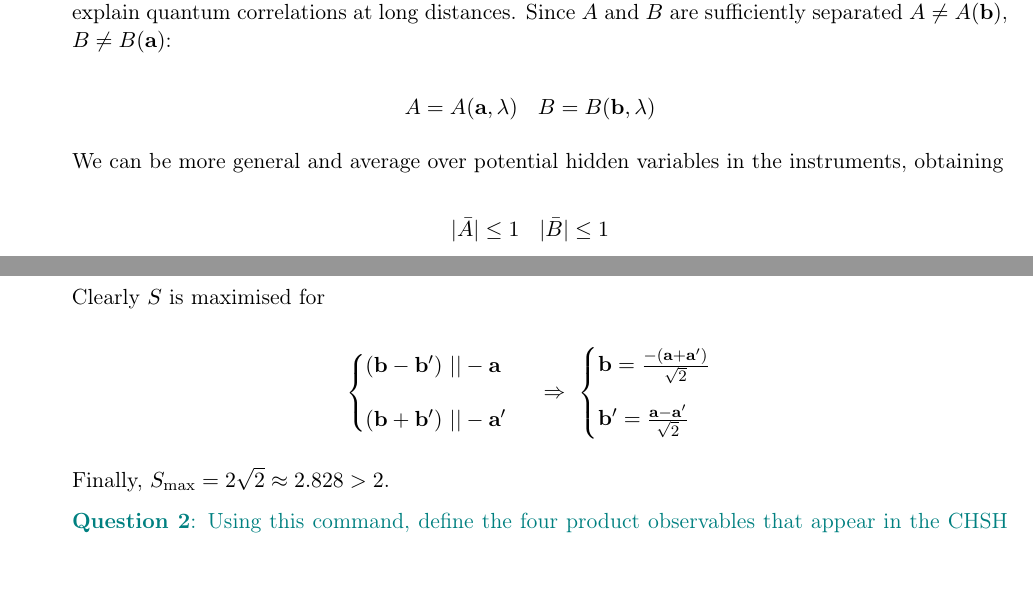
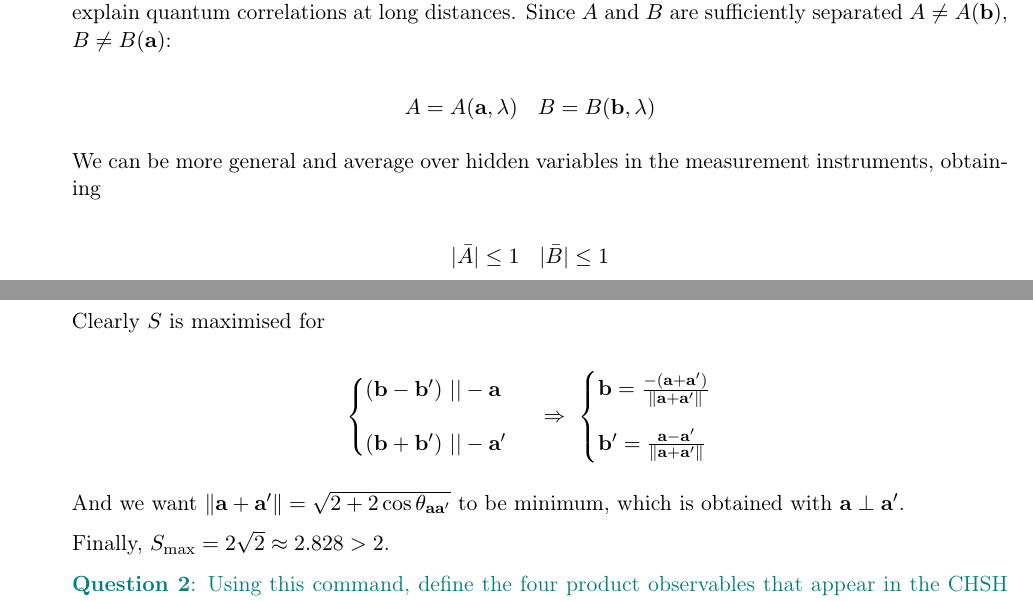
Before and after one commit to martinzf/PIE_Compu_Cuantica, a LaTeX document (ans3/ZapataFergusonM_Session3.tex): two parts of pages 13 and 15 of 18, joined at a grey line, cut so that both start at the same text, the shorter picture padded with empty space. Compiled offline with pdfLaTeX.

Commit message:
More corrections

```diff
--- a/ans3/ZapataFergusonM_Session3.tex
+++ b/ans3/ZapataFergusonM_Session3.tex
@@ -1137,7 +1137,7 @@ A &= A(\mathbf{a}, \lambda) & B &= B(\mathbf{b}, \lambda)
 \end{aligned}
 $$
 
-We can be more general and average over potential hidden variables in the instruments, obtaining
+We can be more general and average over hidden variables in the measurement instruments, obtaining
 
 $$
 \begin{aligned}
@@ -1279,10 +1279,12 @@ $$
 \end{cases}
 \ \Rightarrow\
 \begin{cases}
-\mathbf{b}  = \frac{-(\mathbf{a}+\mathbf{a'})}{\sqrt{2}} \\[1em]
-\mathbf{b'} = \frac{\mathbf{a}-\mathbf{a'}}{\sqrt{2}}
+\mathbf{b}  = \frac{-(\mathbf{a}+\mathbf{a'})}{\Vert\mathbf{a}+\mathbf{a'}\Vert} \\[1em]
+\mathbf{b'} = \frac{\mathbf{a}-\mathbf{a'}}{\Vert\mathbf{a}+\mathbf{a'}\Vert}
 \end{cases}
 $$
+
+And we want $\Vert\mathbf{a}+\mathbf{a'}\Vert=\sqrt{2+2\cos\theta_{\mathbf{a}\mathbf{a'}}}$ to be minimum, which is obtained with $\mathbf{a}\perp\mathbf{a'}$.
 
 Finally, $S_{\max}=2\sqrt{2}\approx2.828>2$.
 
```
Also changed, not shown: ans3/ZapataFergusonM_Session3.pdf, pdf/PIE_QC_ZapataFergusonM.pdf, 3 other files.
